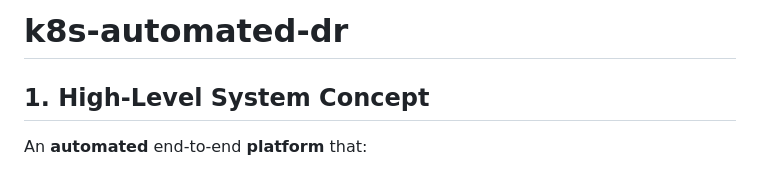
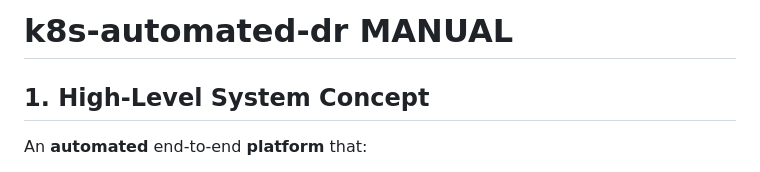
Before and after one commit to Janortop5/k8s-automated-dr, a Markdown page: README.md, the part around the change. GitHub-like rendering.

```diff
--- a/README.md
+++ b/README.md
@@ -1,4 +1,4 @@
-# k8s-automated-dr
+# k8s-automated-dr MANUAL
 ## 1. High-Level System Concept
 An **automated** end‑to‑end **platform** that:
 1. Provisions **AWS infrastructure** (network, compute, access, DNS) **via** Terraform (primary + standby environments).
```
